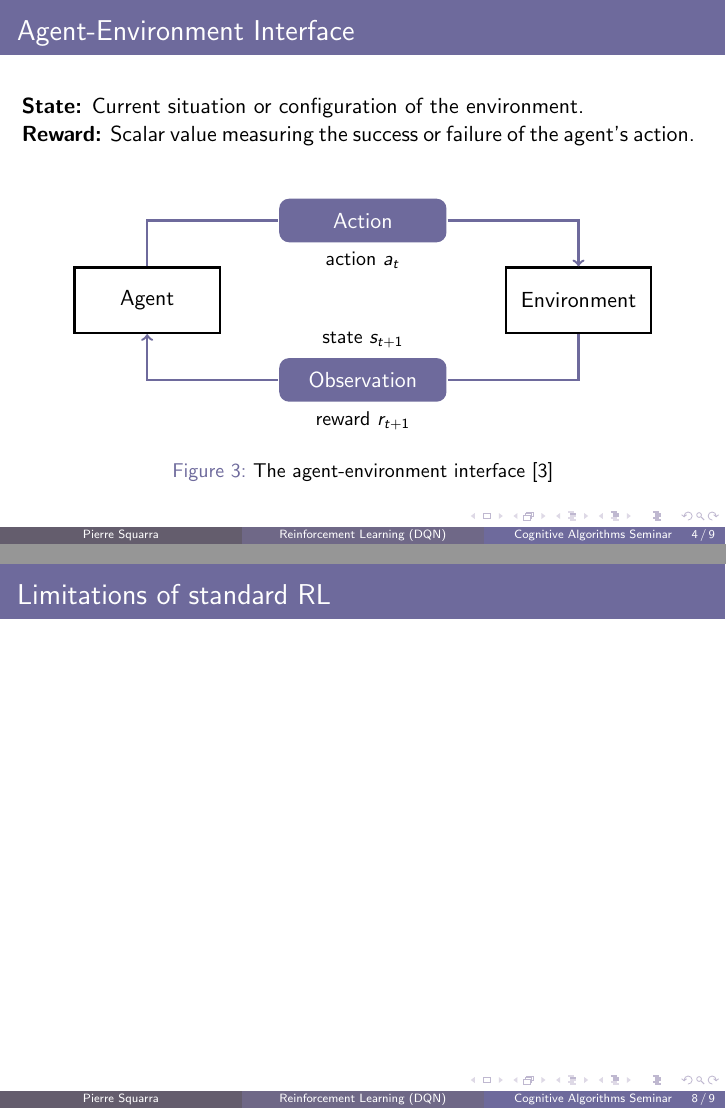
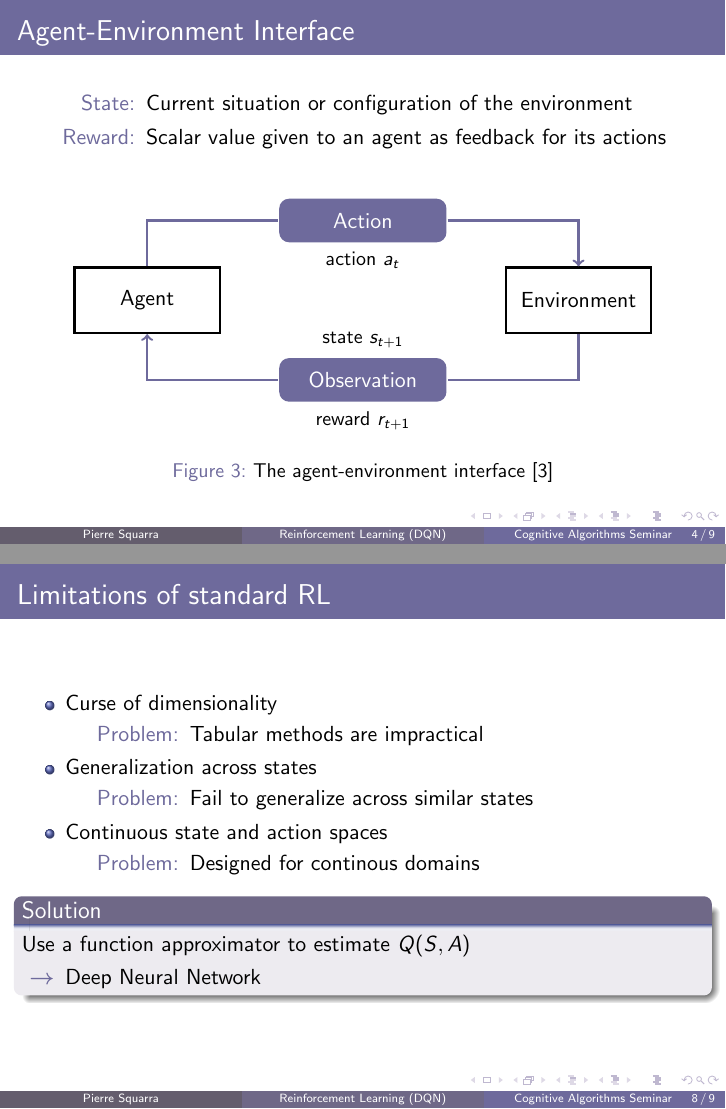
Before and after one commit to pierresquarra/cognitive-algorithms-seminar, LaTeX slides (main.tex): pages 6 and 10 of 11 before the commit and pages 6 and 11 of 12 after it, joined at a grey line. Compiled offline with pdfLaTeX.

Commit message:
added limitations of standard rl

```diff
--- a/main.tex
+++ b/main.tex
@@ -62,18 +62,18 @@
 
 \begin{frame}{Agent-Environment Interface}
     \begin{minipage}[c][2cm][c]{\textwidth}
-        \only<1>{
-            \textbf{Agent:} Decision-maker taking actions. \\
-            \textbf{Environment:} World which the agent interacts with.
-        }
-        \only<2>{
-            \textbf{Action:} Move the agent can make in the environment. \\
-            \textbf{Observation:} Agent's perception of the environment.
-        }
-        \only<3>{
-            \textbf{State:} Current situation or configuration of the environment. \\
-            \textbf{Reward:} Scalar value measuring the success or failure of the agent's action.
-        }
+        \only<1>{\begin{description}[labelsep=2cm]
+            \item[Agent:] Decision-maker taking actions
+            \item[Environment:] World which the agent interacts with
+        \end{description}}
+        \only<2>{\begin{description}
+            \item[Action:] Move the agent can make in the environment
+            \item[Observation:] Agent's perception of the environment
+        \end{description}}
+        \only<3>{\begin{description}
+            \item[State:] Current situation or configuration of the environment
+            \item[Reward:] Scalar value given to an agent as feedback for its actions
+        \end{description}}
     \end{minipage}
 
     \tikzset{
@@ -182,4 +182,9 @@
 
 \subsection{Limitations of standard RL}
 \begin{frame}{Limitations of standard RL}
-
+    \begin{itemize}
+        \item Curse of dimensionality
+        \begin{description}
+            \item[Problem:] Tabular methods are impractical
+        \end{description}
+        \item Generalization across states
@@ -186,3 +194,14 @@
+        \item Continuous state and action spaces
+        \begin{description}
+            \item[Problem:] Designed for continous domains
+        \end{description}
+    \end{itemize}
+    \begin{block}{Solution}<2->
+        Use a function approximator to estimate $Q(S,A)$
+        \begin{itemize}
+            \item[$\boldsymbol{\rightarrow}$] Deep Neural Network
+        \end{itemize}
+    \end{block}
 \end{frame}
 
 \section{Deep Q Networks}
```
Also changed, not shown: go.JPG (deleted), main.tex (3 more changed lines).
